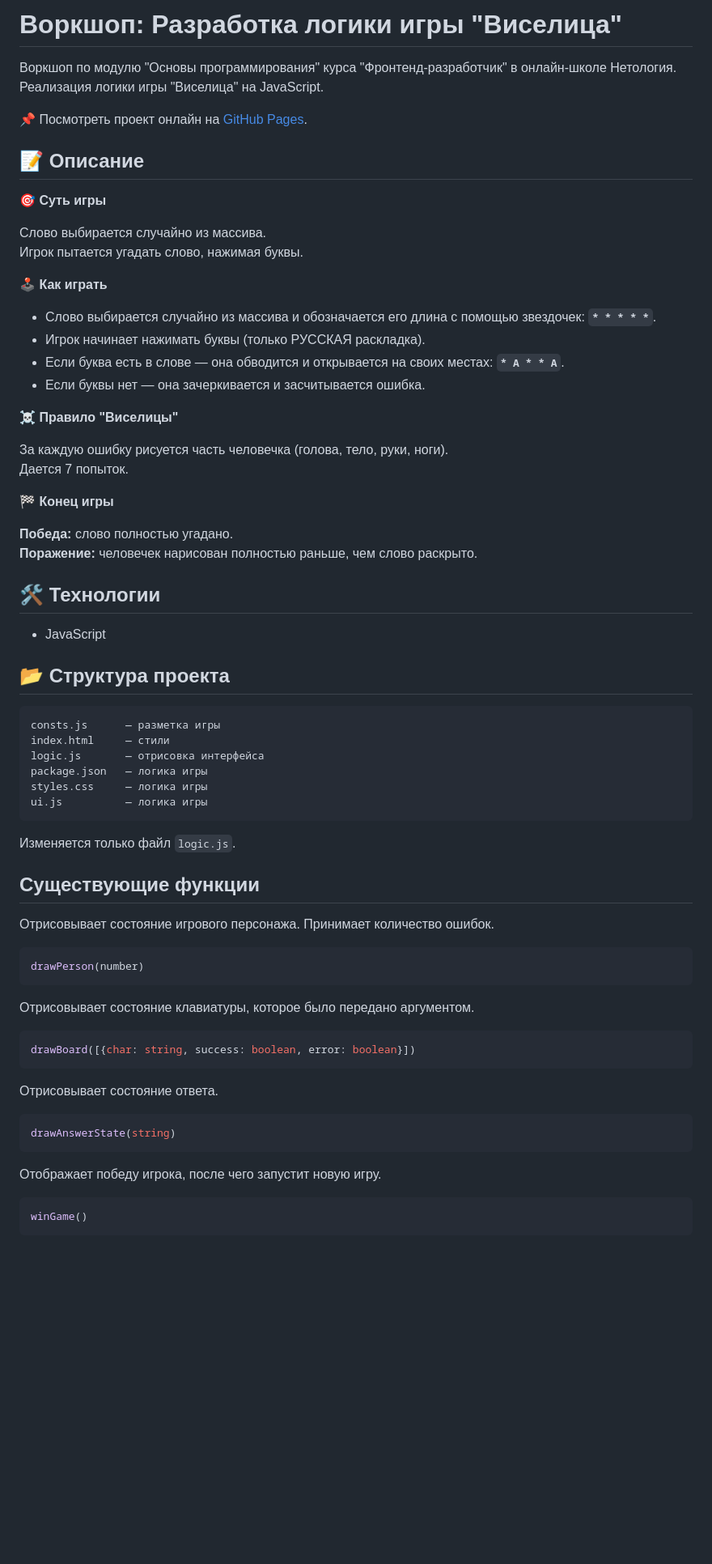
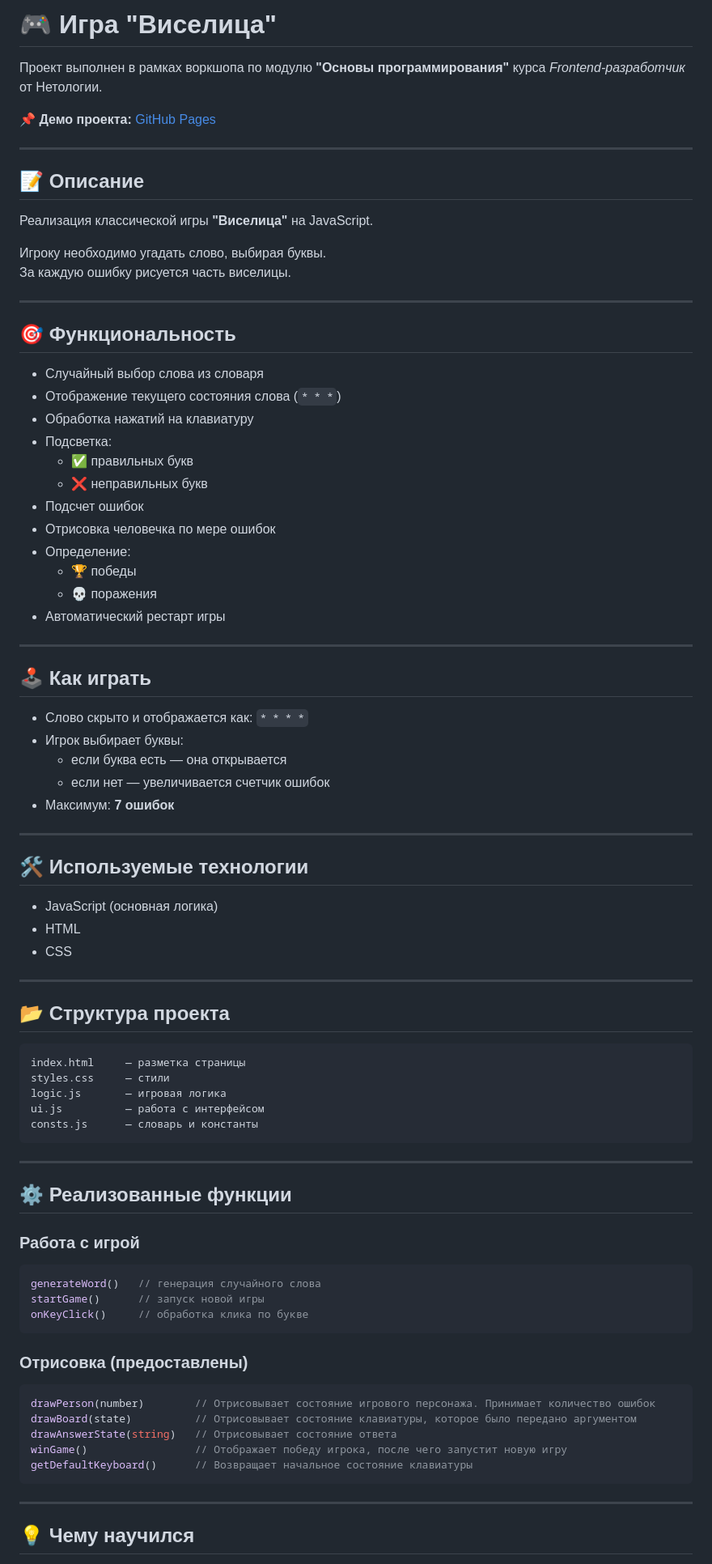
Before and after one commit to Potykalov/hangmanGame, a Markdown page: README.md, the part around one of its changes. Shown at 81% size. GitHub-like rendering; blank space fills up the shorter version.

````diff
--- a/README.md
+++ b/README.md
@@ -1,70 +1,88 @@
-# Воркшоп: Разработка логики игры "Виселица"
+# 🎮 Игра "Виселица"
 
-Воркшоп по модулю "Основы программирования" курса "Фронтенд-разработчик" в онлайн-школе Нетология.
-Реализация логики игры "Виселица" на JavaScript.
+Проект выполнен в рамках воркшопа по модулю **"Основы программирования"** курса *Frontend-разработчик* от Нетологии.
 
-📌 Посмотреть проект онлайн на [GitHub Pages](https://potykalov.github.io/hangmanGame/).
+📌 **Демо проекта:** [GitHub Pages](https://potykalov.github.io/hangmanGame/)
 
- ## 📝 Описание
+---
 
- 🎯 **Суть игры**
+## 📝 Описание
 
-Слово выбирается случайно из массива.<br>
-Игрок пытается угадать слово, нажимая буквы.
+Реализация классической игры **"Виселица"** на JavaScript.
 
-🕹️ **Как играть**
+Игроку необходимо угадать слово, выбирая буквы.
+За каждую ошибку рисуется часть виселицы.
 
-- Слово выбирается случайно из массива и обозначается его длина с помощью звездочек: **`* * * * *`**.
-- Игрок начинает нажимать буквы (только РУССКАЯ раскладка).
-- Если буква есть в слове — она обводится и открывается на своих местах: **`* A * * A`**.
-- Если буквы нет — она зачеркивается и засчитывается ошибка.
+---
 
-☠️ **Правило "Виселицы"**
+## 🎯 Функциональность
 
-За каждую ошибку рисуется часть человечка (голова, тело, руки, ноги).<br>
-Дается 7 попыток.
+- Случайный выбор слова из словаря
+- Отображение текущего состояния слова (`* * *`)
+- Обработка нажатий на клавиатуру
+- Подсветка:
+  - ✅ правильных букв
+  - ❌ неправильных букв
+- Подсчет ошибок
+- Отрисовка человечка по мере ошибок
+- Определение:
+  - 🏆 победы
+  - 💀 поражения
+- Автоматический рестарт игры
 
-🏁 **Конец игры**
+---
 
-**Победа:** слово полностью угадано.<br>
-**Поражение:** человечек нарисован полностью раньше, чем слово раскрыто.
+## 🕹️ Как играть
 
-## 🛠 Технологии
+- Слово скрыто и отображается как: `* * * *`
+- Игрок выбирает буквы:
+  - если буква есть — она открывается
+  - если нет — увеличивается счетчик ошибок
+- Максимум: **7 ошибок**
 
-- JavaScript
+---
+
+## 🛠 Используемые технологии
+
+- JavaScript (основная логика)
+- HTML
+- CSS
+
+---
 
 ## 📂 Структура проекта
 
 ```
-consts.js      — разметка игры
-index.html     — стили
-logic.js       — отрисовка интерфейса
-package.json   — логика игры
-styles.css     — логика игры
-ui.js          — логика игры
+index.html     — разметка страницы
+styles.css     — стили
+logic.js       — игровая логика
+ui.js          — работа с интерфейсом
+consts.js      — словарь и константы
 ```
 
-Изменяется только файл `logic.js`.
+---
 
-## Существующие функции
+## ⚙️ Реализованные функции
 
-Отрисовывает состояние игрового персонажа. Принимает количество ошибок.
+### Работа с игрой
+
 ```js
-drawPerson(number)
+generateWord()   // генерация случайного слова
+startGame()      // запуск новой игры
+onKeyClick()     // обработка клика по букве
 ```
 
-Отрисовывает состояние клавиатуры, которое было передано аргументом.
+### Отрисовка (предоставлены)
+
 ```js
-drawBoard([{char: string, success: boolean, error: boolean}])
+drawPerson(number)        // Отрисовывает состояние игрового персонажа. Принимает количество ошибок
+drawBoard(state)          // Отрисовывает состояние клавиатуры, которое было передано аргументом
+drawAnswerState(string)   // Отрисовывает состояние ответа
+winGame()                 // Отображает победу игрока, после чего запустит новую игру
+getDefaultKeyboard()      // Возвращает начальное состояние клавиатуры
 ```
 
-Отрисовывает состояние ответа.
-```js
-drawAnswerState(string)
-```
+---
 
-Отображает победу игрока, после чего запустит новую игру.
-```js
-winGame()
-```
+## 💡 Чему научился
 
````
Also changed, not shown: other parts of README.md (+5 -36 lines).
